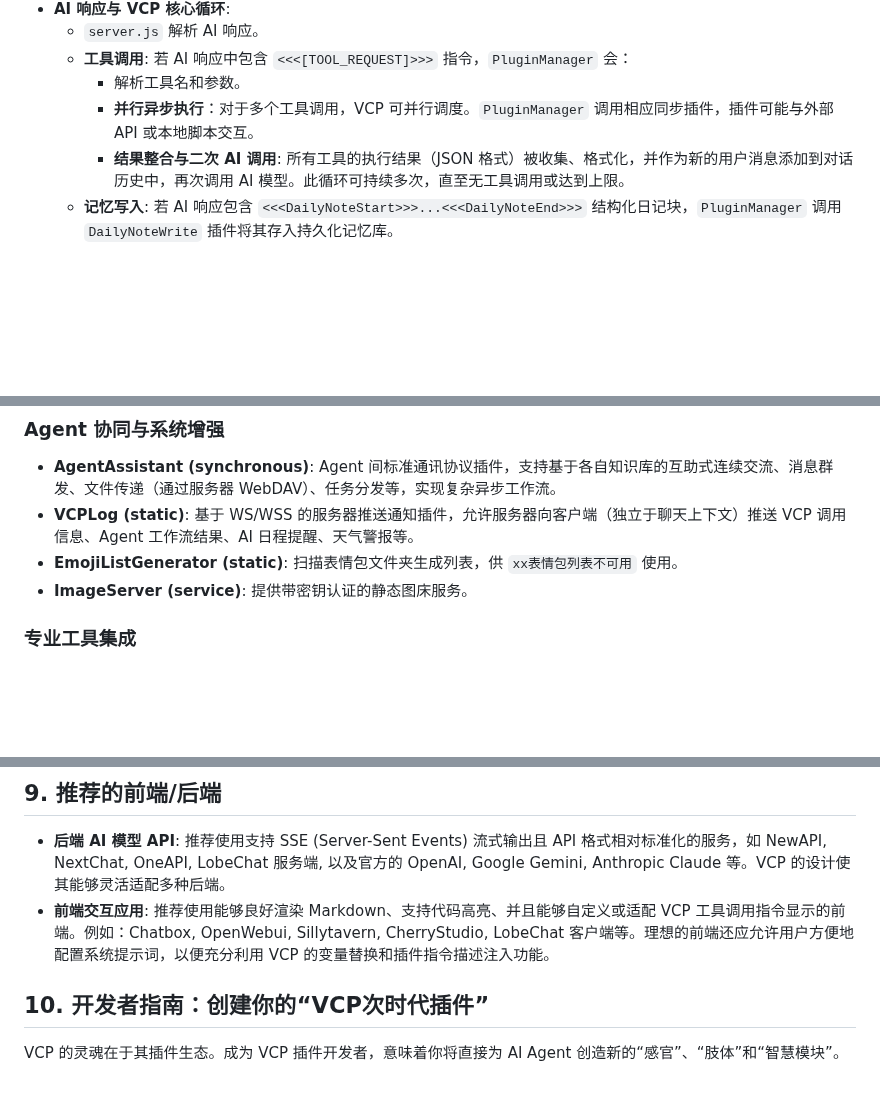
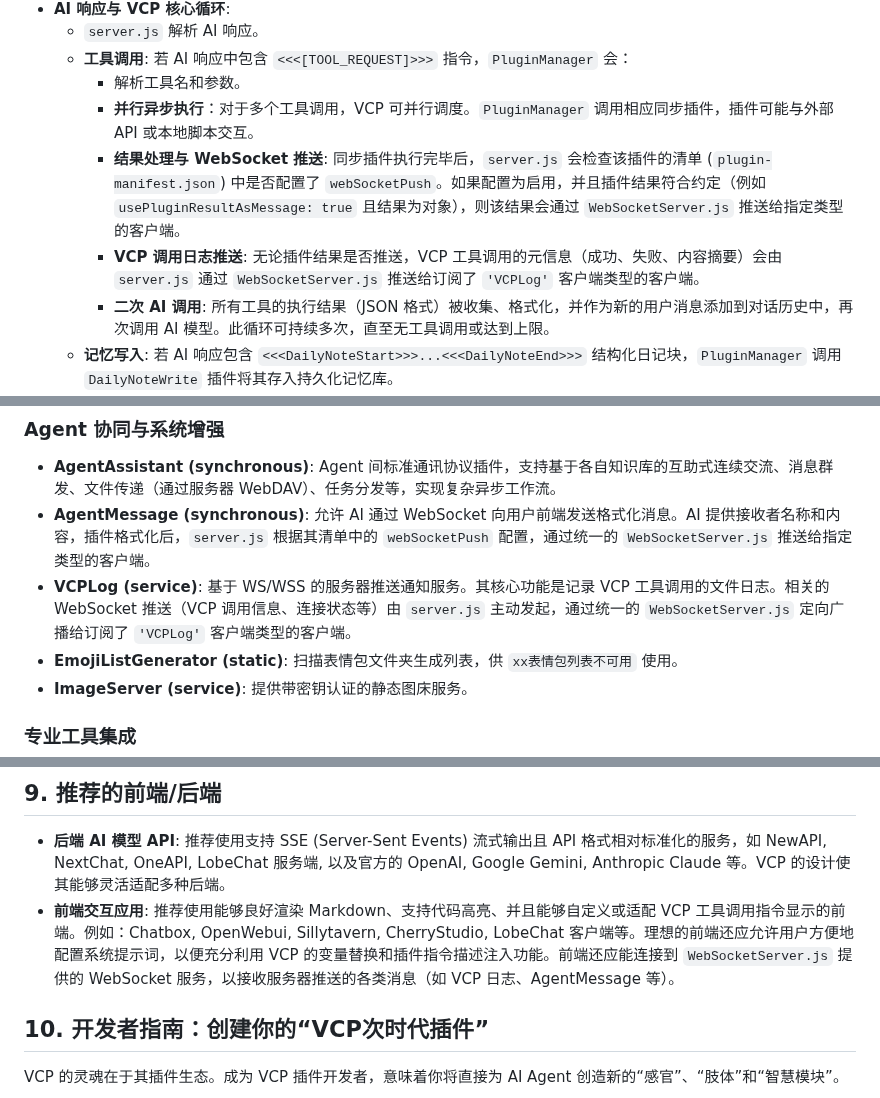
Before and after one commit to zolacoco/VCPToolBox, a Markdown page: README.md, 3 parts joined by grey strips. Drawn GitHub-style; blank space fills up the shorter version.

```diff
--- a/README.md
+++ b/README.md
@@ -163,7 +184,9 @@ graph TD
   - **工具调用**: 若 AI 响应中包含 `<<<[TOOL_REQUEST]>>>` 指令，`PluginManager` 会：
     - 解析工具名和参数。
     - **并行异步执行**：对于多个工具调用，VCP 可并行调度。`PluginManager` 调用相应同步插件，插件可能与外部 API 或本地脚本交互。
-    - **结果整合与二次 AI 调用**: 所有工具的执行结果（JSON 格式）被收集、格式化，并作为新的用户消息添加到对话历史中，再次调用 AI 模型。此循环可持续多次，直至无工具调用或达到上限。
+    - **结果处理与 WebSocket 推送**: 同步插件执行完毕后，`server.js` 会检查该插件的清单 (`plugin-manifest.json`) 中是否配置了 `webSocketPush`。如果配置为启用，并且插件结果符合约定（例如 `usePluginResultAsMessage: true` 且结果为对象），则该结果会通过 `WebSocketServer.js` 推送给指定类型的客户端。
+    - **VCP 调用日志推送**: 无论插件结果是否推送，VCP 工具调用的元信息（成功、失败、内容摘要）会由 `server.js` 通过 `WebSocketServer.js` 推送给订阅了 `'VCPLog'` 客户端类型的客户端。
+    - **二次 AI 调用**: 所有工具的执行结果（JSON 格式）被收集、格式化，并作为新的用户消息添加到对话历史中，再次调用 AI 模型。此循环可持续多次，直至无工具调用或达到上限。
   - **记忆写入**: 若 AI 响应包含 `<<<DailyNoteStart>>>...<<<DailyNoteEnd>>>` 结构化日记块，`PluginManager` 调用 `DailyNoteWrite` 插件将其存入持久化记忆库。
   - **记忆读取与上下文注入**: `DailyNoteGet` 等静态插件定期从记忆库读取内容（如特定角色的所有日记），通过 `{{AllCharacterDiariesData}}` 等内部占位符提供给服务器，服务器再据此解析如 `[角色名日记本内容为空或未从插件获取]` 这样的用户级占位符，实现记忆的上下文注入。
   - **记忆管理与优化**: AI 可通过调用 `DailyNoteManager` 或 `DailyNoteEditor` 等插件，主动整理、优化、共享其知识库。
@@ -252,7 +275,8 @@ VCP 的强大之处在于其不断丰富的插件生态，以下是一些已实
 ### Agent 协同与系统增强
 
 - **AgentAssistant (synchronous)**: Agent 间标准通讯协议插件，支持基于各自知识库的互助式连续交流、消息群发、文件传递（通过服务器 WebDAV）、任务分发等，实现复杂异步工作流。
-- **VCPLog (static)**: 基于 WS/WSS 的服务器推送通知插件，允许服务器向客户端（独立于聊天上下文）推送 VCP 调用信息、Agent 工作流结果、AI 日程提醒、天气警报等。
+- **AgentMessage (synchronous)**: 允许 AI 通过 WebSocket 向用户前端发送格式化消息。AI 提供接收者名称和内容，插件格式化后，`server.js` 根据其清单中的 `webSocketPush` 配置，通过统一的 `WebSocketServer.js` 推送给指定类型的客户端。
+- **VCPLog (service)**: 基于 WS/WSS 的服务器推送通知服务。其核心功能是记录 VCP 工具调用的文件日志。相关的 WebSocket 推送（VCP 调用信息、连接状态等）由 `server.js` 主动发起，通过统一的 `WebSocketServer.js` 定向广播给订阅了 `'VCPLog'` 客户端类型的客户端。
 - **EmojiListGenerator (static)**: 扫描表情包文件夹生成列表，供 `xx表情包列表不可用` 使用。
 - **ImageServer (service)**: 提供带密钥认证的静态图床服务。
 
@@ -407,7 +434,7 @@ docker-compose up --build -d
 ## 9. 推荐的前端/后端
 
 - **后端 AI 模型 API**: 推荐使用支持 SSE (Server-Sent Events) 流式输出且 API 格式相对标准化的服务，如 NewAPI, NextChat, OneAPI, LobeChat 服务端, 以及官方的 OpenAI, Google Gemini, Anthropic Claude 等。VCP 的设计使其能够灵活适配多种后端。
-- **前端交互应用**: 推荐使用能够良好渲染 Markdown、支持代码高亮、并且能够自定义或适配 VCP 工具调用指令显示的前端。例如：Chatbox, OpenWebui, Sillytavern, CherryStudio, LobeChat 客户端等。理想的前端还应允许用户方便地配置系统提示词，以便充分利用 VCP 的变量替换和插件指令描述注入功能。
+- **前端交互应用**: 推荐使用能够良好渲染 Markdown、支持代码高亮、并且能够自定义或适配 VCP 工具调用指令显示的前端。例如：Chatbox, OpenWebui, Sillytavern, CherryStudio, LobeChat 客户端等。理想的前端还应允许用户方便地配置系统提示词，以便充分利用 VCP 的变量替换和插件指令描述注入功能。前端还应能连接到 `WebSocketServer.js` 提供的 WebSocket 服务，以接收服务器推送的各类消息（如 VCP 日志、AgentMessage 等）。
 
 ## 10. 开发者指南：创建你的“VCP次时代插件”
 
```
Also changed, not shown: other parts of README.md (+45 -12 lines).
